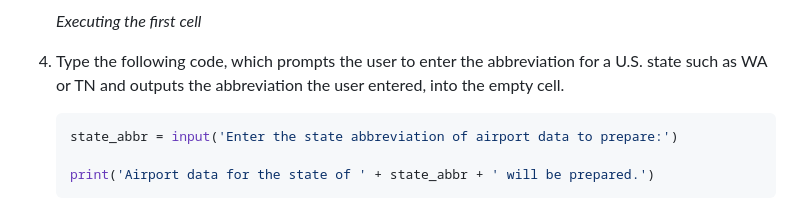
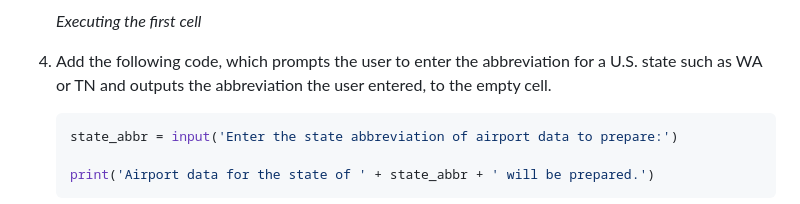
Before and after one commit to Wintellect/MSLearn, a Markdown page: Introduction to Python/includes/1-create-an-azure-notebook-revised.md, the part around the change. Drawn GitHub-style.

Commit message:
Updated unit 1

````diff
--- a/Introduction to Python/includes/1-create-an-azure-notebook-revised.md
+++ b/Introduction to Python/includes/1-create-an-azure-notebook-revised.md
@@ -115,7 +115,7 @@ TODO: Add introduction.
 
 	_Executing the first cell_
 
-1. Type the following code, which prompts the user to enter the abbreviation for a U.S. state such as WA or TN and outputs the abbreviation the user entered, into the empty cell.
+1. Add the following code, which prompts the user to enter the abbreviation for a U.S. state such as WA or TN and outputs the abbreviation the user entered, to the empty cell.
 
 	```python
 	state_abbr = input('Enter the state abbreviation of airport data to prepare:')
````
Also changed, not shown: Introduction to Python/media/run-second-cell.png (added).
